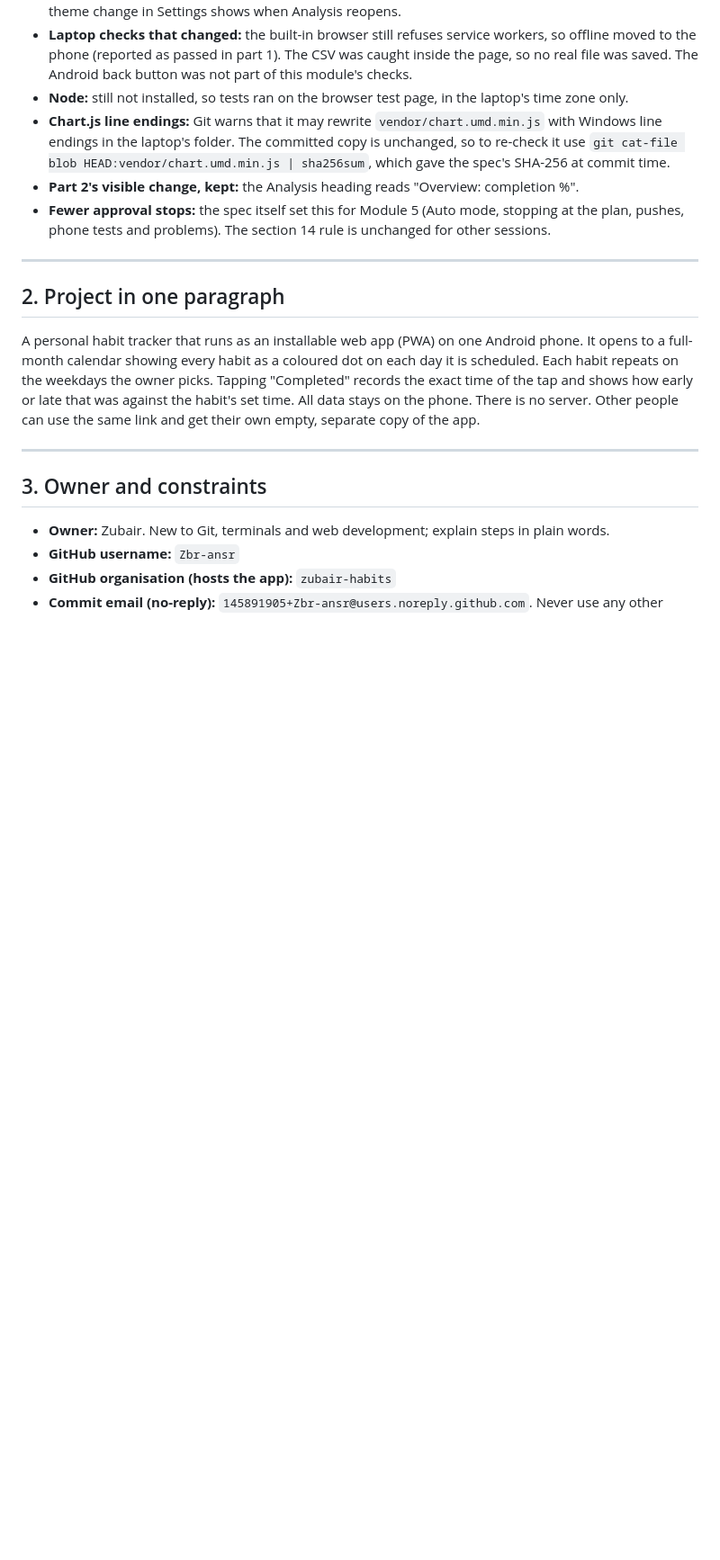
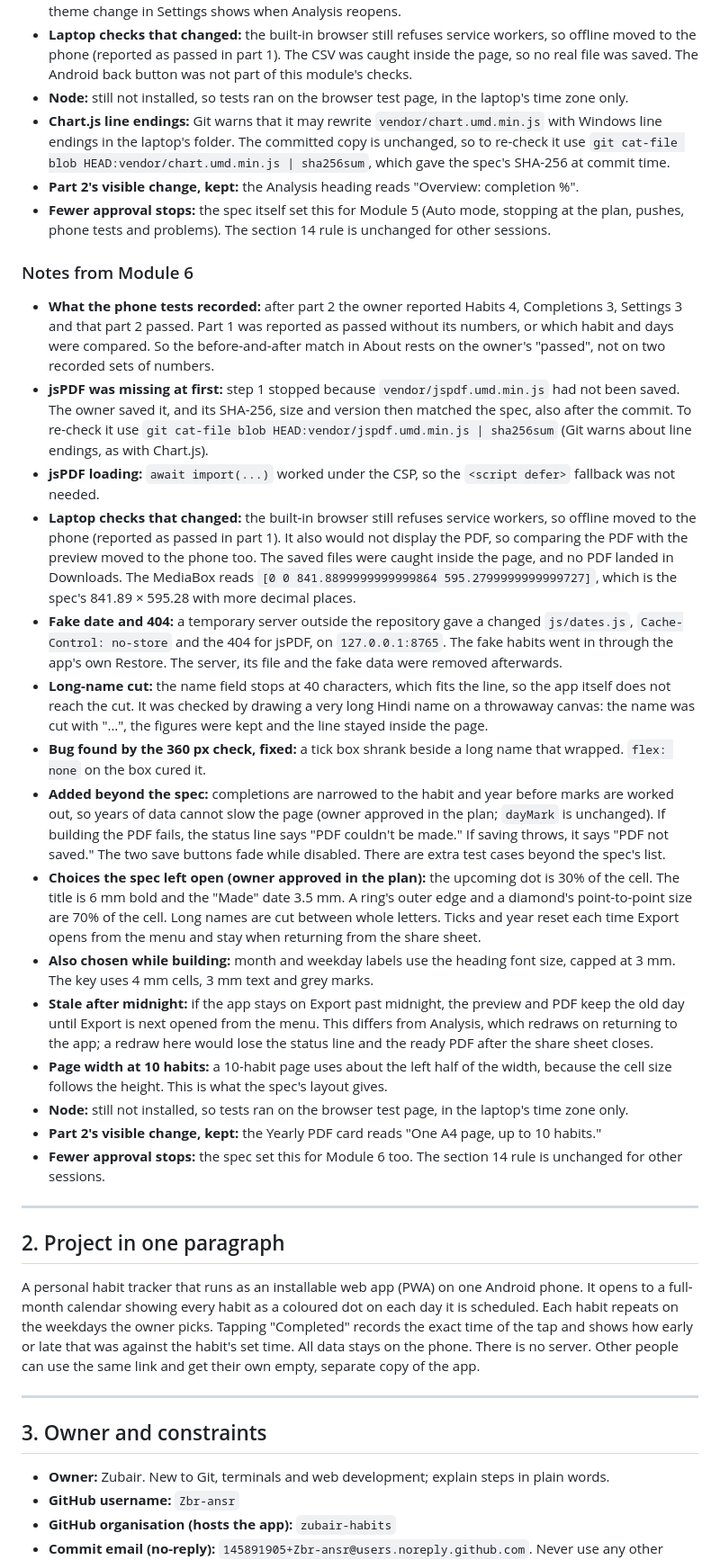
Before and after one commit to zubair-habits/habit-tracker, a Markdown page: CLAUDE.md, the part around one of its changes. Shown at 90% size. GitHub-like rendering; blank space fills up the shorter version.

Commit message:
Update status: Module 6 complete, all modules done
Co-Authored-By: Claude Opus 5.5 <noreply@anthropic.com>

```diff
--- a/CLAUDE.md
+++ b/CLAUDE.md
@@ -101,6 +102,23 @@ Update the **Status** section at the end of every session.
 - **Chart.js line endings:** Git warns that it may rewrite `vendor/chart.umd.min.js` with Windows line endings in the laptop's folder. The committed copy is unchanged, so to re-check it use `git cat-file blob HEAD:vendor/chart.umd.min.js | sha256sum`, which gave the spec's SHA-256 at commit time.
 - **Part 2's visible change, kept:** the Analysis heading reads "Overview: completion %".
 - **Fewer approval stops:** the spec itself set this for Module 5 (Auto mode, stopping at the plan, pushes, phone tests and problems). The section 14 rule is unchanged for other sessions.
+
+### Notes from Module 6
+- **What the phone tests recorded:** after part 2 the owner reported Habits 4, Completions 3, Settings 3 and that part 2 passed. Part 1 was reported as passed without its numbers, or which habit and days were compared. So the before-and-after match in About rests on the owner's "passed", not on two recorded sets of numbers.
+- **jsPDF was missing at first:** step 1 stopped because `vendor/jspdf.umd.min.js` had not been saved. The owner saved it, and its SHA-256, size and version then matched the spec, also after the commit. To re-check it use `git cat-file blob HEAD:vendor/jspdf.umd.min.js | sha256sum` (Git warns about line endings, as with Chart.js).
+- **jsPDF loading:** `await import(...)` worked under the CSP, so the `<script defer>` fallback was not needed.
+- **Laptop checks that changed:** the built-in browser still refuses service workers, so offline moved to the phone (reported as passed in part 1). It also would not display the PDF, so comparing the PDF with the preview moved to the phone too. The saved files were caught inside the page, and no PDF landed in Downloads. The MediaBox reads `[0 0 841.8899999999999864 595.2799999999999727]`, which is the spec's 841.89 × 595.28 with more decimal places.
+- **Fake date and 404:** a temporary server outside the repository gave a changed `js/dates.js`, `Cache-Control: no-store` and the 404 for jsPDF, on `127.0.0.1:8765`. The fake habits went in through the app's own Restore. The server, its file and the fake data were removed afterwards.
+- **Long-name cut:** the name field stops at 40 characters, which fits the line, so the app itself does not reach the cut. It was checked by drawing a very long Hindi name on a throwaway canvas: the name was cut with "…", the figures were kept and the line stayed inside the page.
+- **Bug found by the 360 px check, fixed:** a tick box shrank beside a long name that wrapped. `flex: none` on the box cured it.
+- **Added beyond the spec:** completions are narrowed to the habit and year before marks are worked out, so years of data cannot slow the page (owner approved in the plan; `dayMark` is unchanged). If building the PDF fails, the status line says "PDF couldn't be made." If saving throws, it says "PDF not saved." The two save buttons fade while disabled. There are extra test cases beyond the spec's list.
+- **Choices the spec left open (owner approved in the plan):** the upcoming dot is 30% of the cell. The title is 6 mm bold and the "Made" date 3.5 mm. A ring's outer edge and a diamond's point-to-point size are 70% of the cell. Long names are cut between whole letters. Ticks and year reset each time Export opens from the menu and stay when returning from the share sheet.
+- **Also chosen while building:** month and weekday labels use the heading font size, capped at 3 mm. The key uses 4 mm cells, 3 mm text and grey marks.
+- **Stale after midnight:** if the app stays on Export past midnight, the preview and PDF keep the old day until Export is next opened from the menu. This differs from Analysis, which redraws on returning to the app; a redraw here would lose the status line and the ready PDF after the share sheet closes.
+- **Page width at 10 habits:** a 10-habit page uses about the left half of the width, because the cell size follows the height. This is what the spec's layout gives.
+- **Node:** still not installed, so tests ran on the browser test page, in the laptop's time zone only.
+- **Part 2's visible change, kept:** the Yearly PDF card reads "One A4 page, up to 10 habits."
+- **Fewer approval stops:** the spec set this for Module 6 too. The section 14 rule is unchanged for other sessions.
 
 ---
 
```
Also changed, not shown: other parts of CLAUDE.md (+4 -3 lines).
